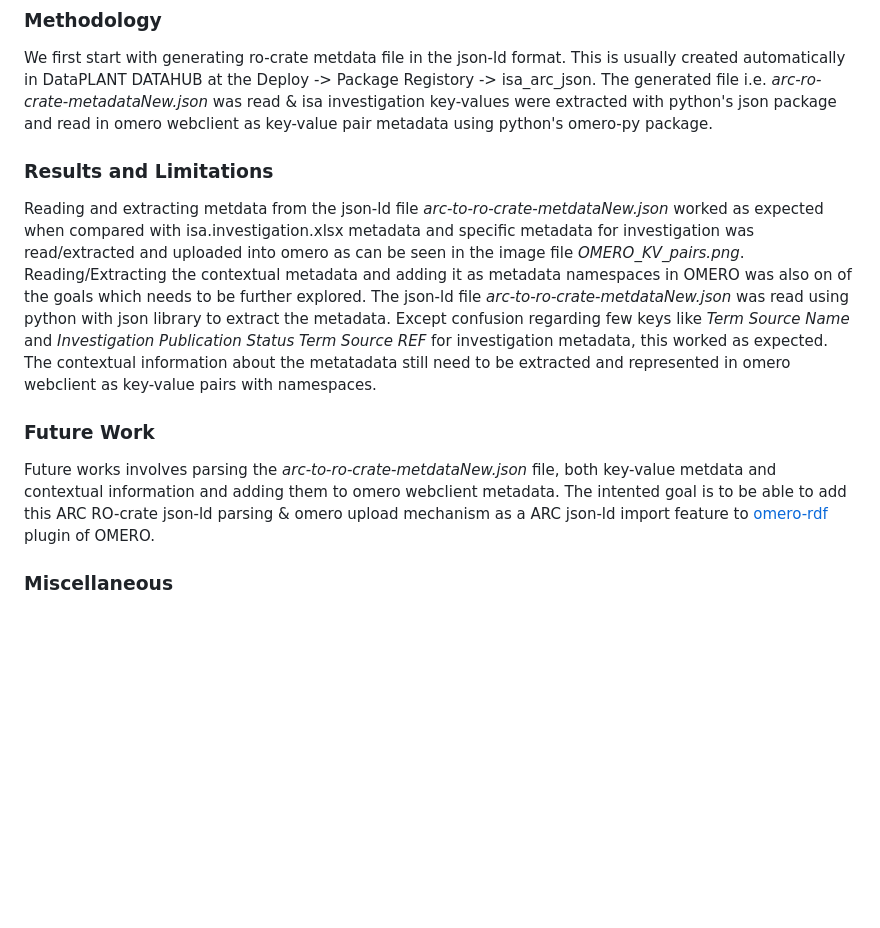
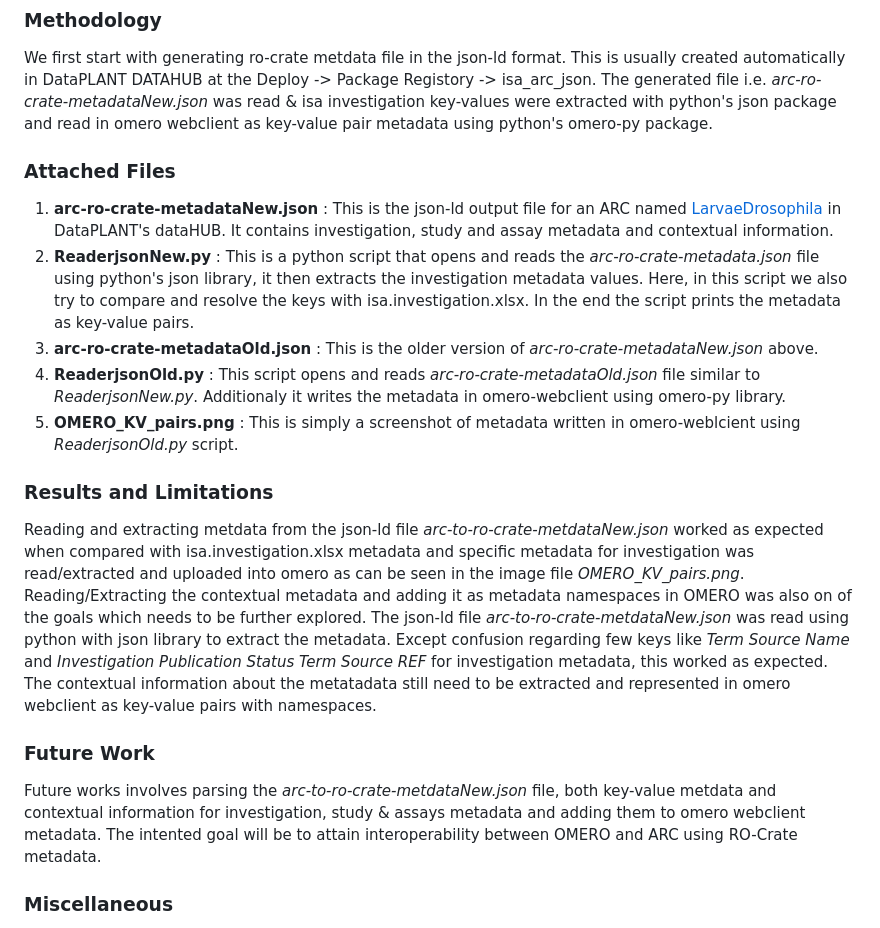
Before and after one commit to nfdi4plants/ARC-Symposium, a Markdown page: OMERO_ARC_Interoperability/README.md, the part around the change. Drawn GitHub-style; blank space fills up the shorter version.

```diff
--- a/OMERO_ARC_Interoperability/README.md
+++ b/OMERO_ARC_Interoperability/README.md
@@ -33,7 +33,13 @@ In this project we explore the interoperability between [OMERO](https://www.open
 
 We first start with generating ro-crate metdata file in the json-ld format. This is usually created automatically in DataPLANT DATAHUB at the Deploy -> Package Registory -> isa_arc_json. The generated file i.e. *arc-ro-crate-metadataNew.json* was read & isa investigation key-values were extracted with python's json package and read in omero webclient as key-value pair metadata using python's omero-py package.
 
-###
+### Attached Files
+1. **arc-ro-crate-metadataNew.json** : This is the json-ld output file for an ARC named [LarvaeDrosophila](https://git.nfdi4plants.org/NKandpal/LarvaeDrosophila) in DataPLANT's dataHUB. It contains investigation, study and assay metadata and contextual information.
+2. **ReaderjsonNew.py** : This is a python script that opens and reads the *arc-ro-crate-metadata.json* file using python's json library, it then extracts the investigation metadata values. Here, in this script we also try to compare and resolve the keys with isa.investigation.xlsx. In the end the script prints the metadata as key-value pairs.
+3. **arc-ro-crate-metadataOld.json** : This is the older version of *arc-ro-crate-metadataNew.json* above.
+4. **ReaderjsonOld.py** : This script opens and reads *arc-ro-crate-metadataOld.json* file similar to *ReaderjsonNew.py*. Additionaly it writes the metadata in omero-webclient using omero-py library.
+5. **OMERO_KV_pairs.png** : This is simply a screenshot of metadata written in omero-weblcient using *ReaderjsonOld.py* script.
+
 
 
 ### Results and Limitations
@@ -43,7 +49,7 @@ The json-ld file *arc-to-ro-crate-metdataNew.json* was read using python with js
 
 ### Future Work
 
-Future works involves parsing the *arc-to-ro-crate-metdataNew.json* file, both key-value metdata and contextual information and adding them to omero webclient metadata. The intented goal is to be able to add this ARC RO-crate json-ld parsing & omero upload mechanism as a ARC json-ld import feature to [omero-rdf](https://github.com/German-BioImaging/omero-rdf) plugin of OMERO.
+Future works involves parsing the *arc-to-ro-crate-metdataNew.json* file, both key-value metdata and contextual information for investigation, study & assays metadata and adding them to omero webclient metadata. The intented goal will be to attain interoperability between OMERO and ARC using RO-Crate metadata.
 
 ### Miscellaneous
 
```
